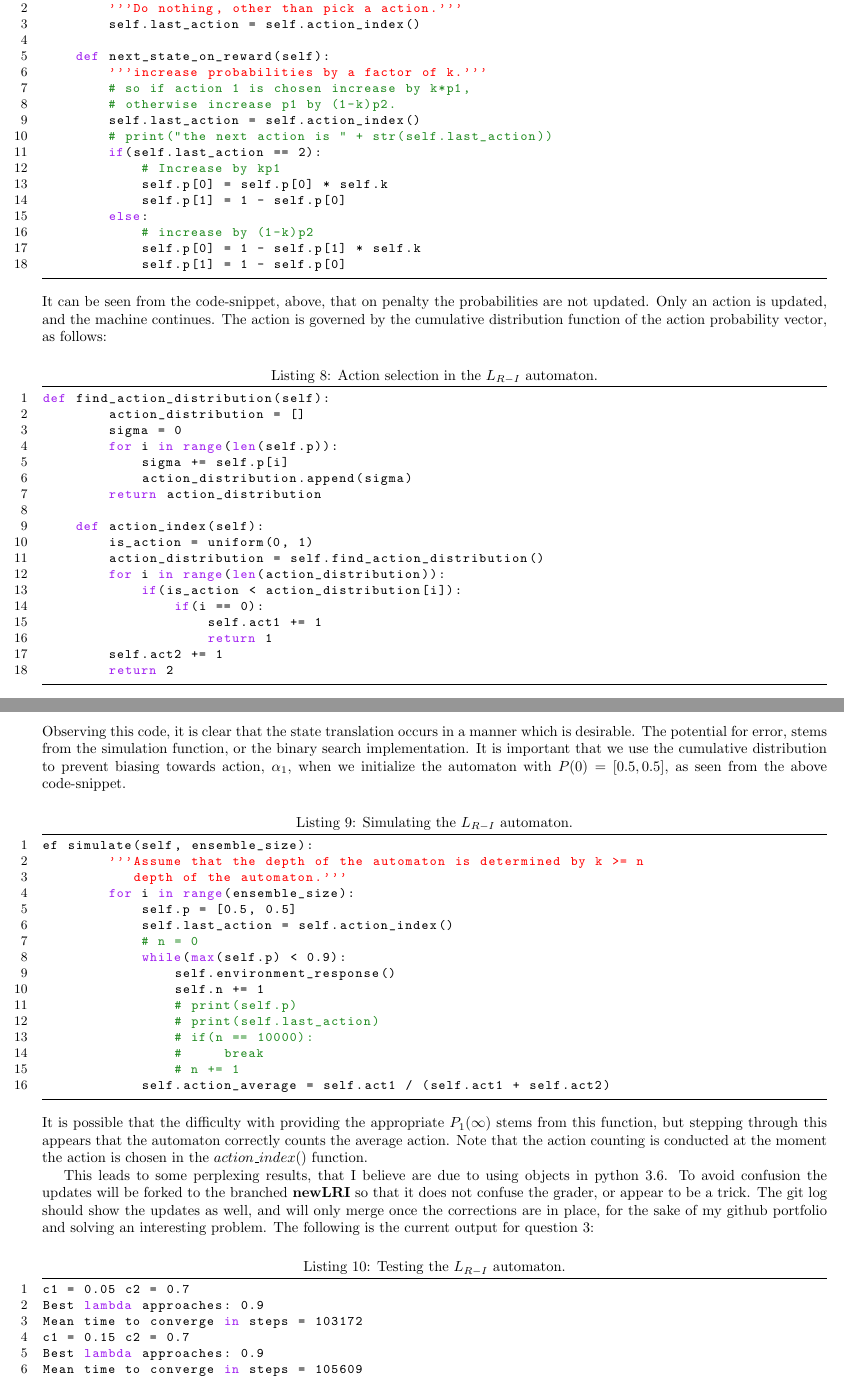
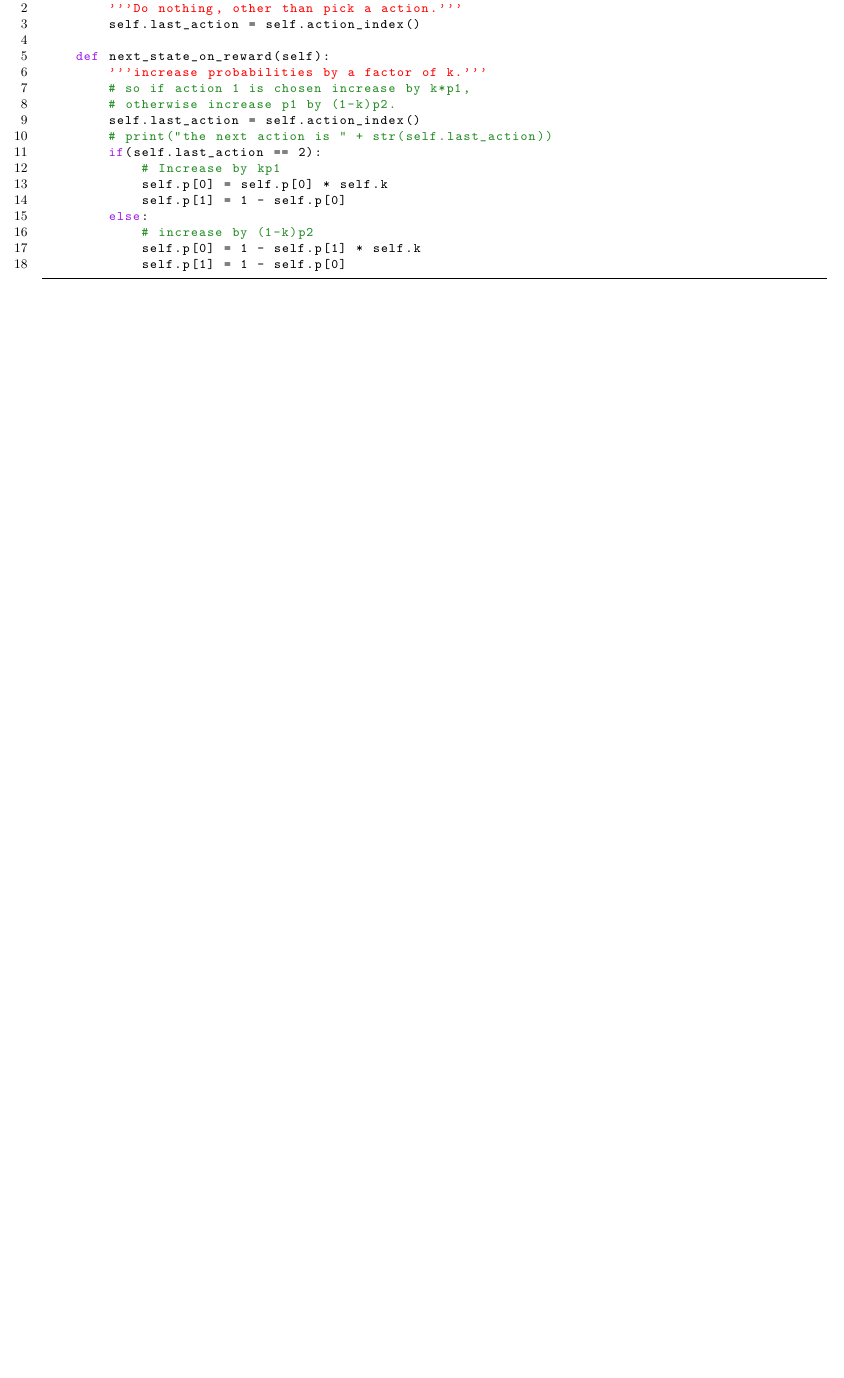
Before and after one commit to 0xSteve/learning_automata_simulator, a LaTeX document (writeup.tex): two parts of pages 4 and 5 of 6 before the commit and part of page 4 of 4 after it, the two joined at a grey line, cut so that both start at the same text, the shorter picture padded with empty space. Compiled offline with pdfLaTeX.

Commit message:
Got rid of erroneous portion of writup.tex

```diff
--- a/writeup.tex
+++ b/writeup.tex
@@ -258,54 +258,3 @@ First let us consider state changes in the $L_{R-I}$, since there really are no
             self.p[0] = 1 - self.p[1] * self.k
             self.p[1] = 1 - self.p[0]
 \end{lstlisting}
-    It can be seen from the code-snippet, above, that on penalty the probabilities are not updated.  Only an action is updated, and the machine continues.  The action is governed by the cumulative distribution function of the action probability vector, as follows:
-\begin{lstlisting}[label={list:first},caption=Action selection in the $L_{R-I}$  automaton.]
-def find_action_distribution(self):
-        action_distribution = []
-        sigma = 0
-        for i in range(len(self.p)):
-            sigma += self.p[i]
-            action_distribution.append(sigma)
-        return action_distribution
-
-    def action_index(self):
-        is_action = uniform(0, 1)
-        action_distribution = self.find_action_distribution()
-        for i in range(len(action_distribution)):
-            if(is_action < action_distribution[i]):
-                if(i == 0):
-                    self.act1 += 1
-                    return 1
-        self.act2 += 1
-        return 2
-\end{lstlisting}
-Observing this code, it is clear that the state translation occurs in a manner which is desirable.  The potential for error, stems from the simulation function, or the binary search implementation. It is important that we use the cumulative distribution to prevent biasing towards action, $\alpha_1$, when we initialize the automaton with $P(0) = [0.5, 0.5]$, as seen from the above code-snippet.
-\begin{lstlisting}[label={list:first},caption=Simulating the $L_{R-I}$  automaton.]
-ef simulate(self, ensemble_size):
-        '''Assume that the depth of the automaton is determined by k >= n
-           depth of the automaton.'''
-        for i in range(ensemble_size):
-            self.p = [0.5, 0.5]
-            self.last_action = self.action_index()
-            # n = 0
-            while(max(self.p) < 0.9):
-                self.environment_response()
-                self.n += 1
-                # print(self.p)
-                # print(self.last_action)
-                # if(n == 10000):
-                #     break
-                # n += 1
-            self.action_average = self.act1 / (self.act1 + self.act2)
-\end{lstlisting}
-It is possible that the difficulty with providing the appropriate $P_1(\infty)$ stems from this function, but stepping through this appears that the automaton correctly counts the average action.  Note that the action counting is conducted at the moment the action is chosen in the $action\_index()$ function.
-
-This leads to some perplexing results, that I believe are due to using objects in python 3.6.  To avoid confusion the updates will be forked to the branched \textbf{newLRI} so that it does not confuse the grader, or appear to be a trick.  The git log should show the updates as well, and will only merge once the corrections are in place, for the sake of my github portfolio and solving an interesting problem.  The following is the current output for question 3:
-\begin{lstlisting}[label={list:first},caption=Testing the $L_{R-I}$  automaton.]
-c1 = 0.05 c2 = 0.7
-Best lambda approaches: 0.9
-Mean time to converge in steps = 103172
-c1 = 0.15 c2 = 0.7
-Best lambda approaches: 0.9
-Mean time to converge in steps = 105609
-c1 = 0.25 c2 = 0.7
@@ -329 +260,0 @@ From the above, we see some good, and some bad.  Of course, the $L_{R-I}$ automa
-\clearpage
```
Also changed, not shown: plot.png, writeup.pdf, writeup.tex (21 more changed lines), 3 other files.
